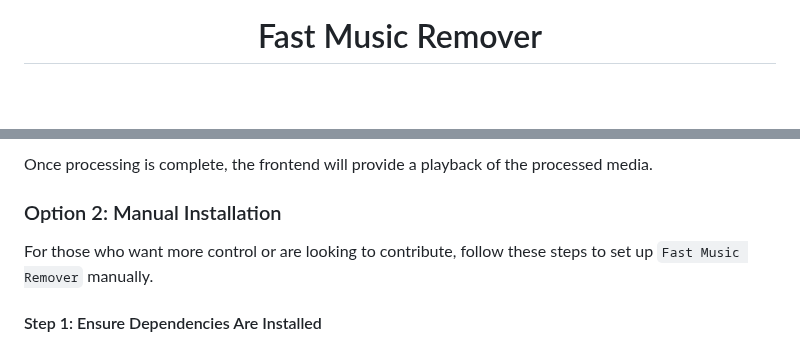
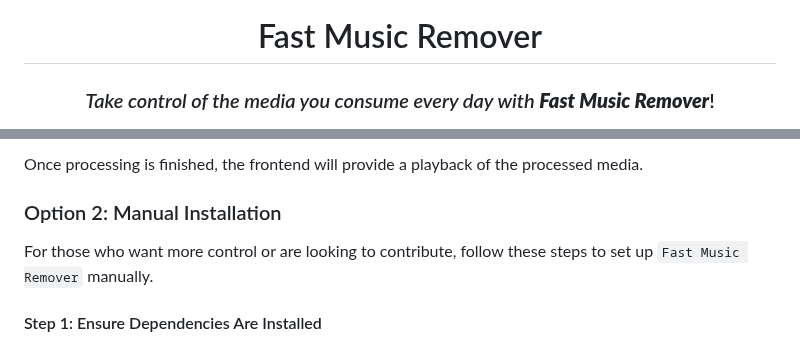
Before and after one commit to omeryusufyagci/fast-music-remover, a Markdown page: README.md, 2 parts joined by grey strips. GitHub-like rendering; blank space fills up the shorter version.

```diff
--- a/README.md
+++ b/README.md
@@ -3,6 +3,8 @@
 <img src="docs/images/logo.jpg" alt="Fast Music Remover Logo" width="160">
 
 # Fast Music Remover
+
+### *Take control of the media you consume every day with **Fast Music Remover***!
 
 </div>
 
@@ -197,5 +188,5 @@ Whether you use the prebuilt image or build it locally, the containerized setup
 
-Once processing is complete, the frontend will provide a playback of the processed media.
+Once processing is finished, the frontend will provide a playback of the processed media.
 
 ### Option 2: Manual Installation
 
```
Also changed, not shown: other parts of README.md (+36 -45 lines).
